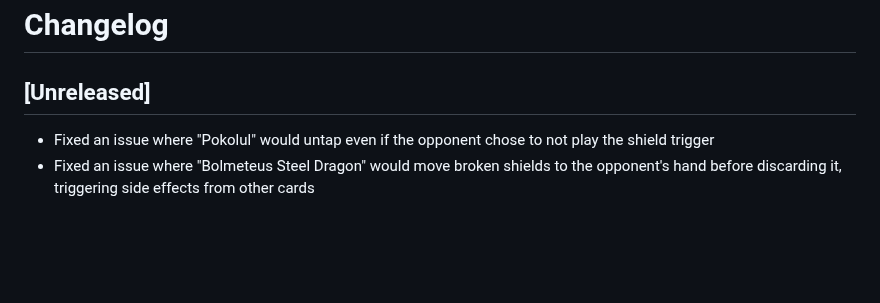
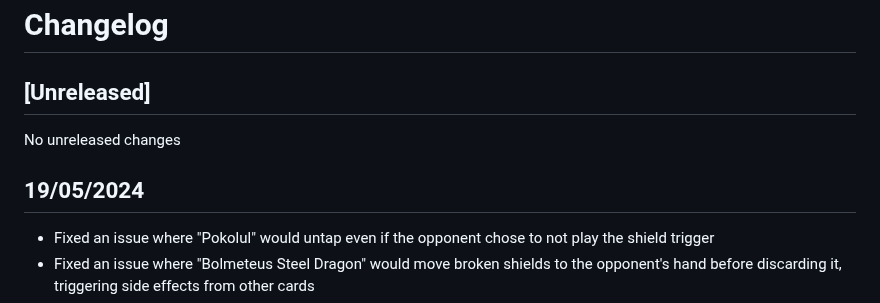
Before and after one commit to sindreslungaard/duel-masters, a Markdown page: CHANGELOG.md, the part around the change. Drawn GitHub-style; blank space fills up the shorter version.

Commit message:
update changelog

```diff
--- a/CHANGELOG.md
+++ b/CHANGELOG.md
@@ -1,6 +1,10 @@
 # Changelog
 
 ## [Unreleased]
+
+No unreleased changes
+
+## 19/05/2024
 
 - Fixed an issue where "Pokolul" would untap even if the opponent chose to not play the shield trigger
 - Fixed an issue where "Bolmeteus Steel Dragon" would move broken shields to the opponent's hand before discarding it, triggering side effects from other cards
```
